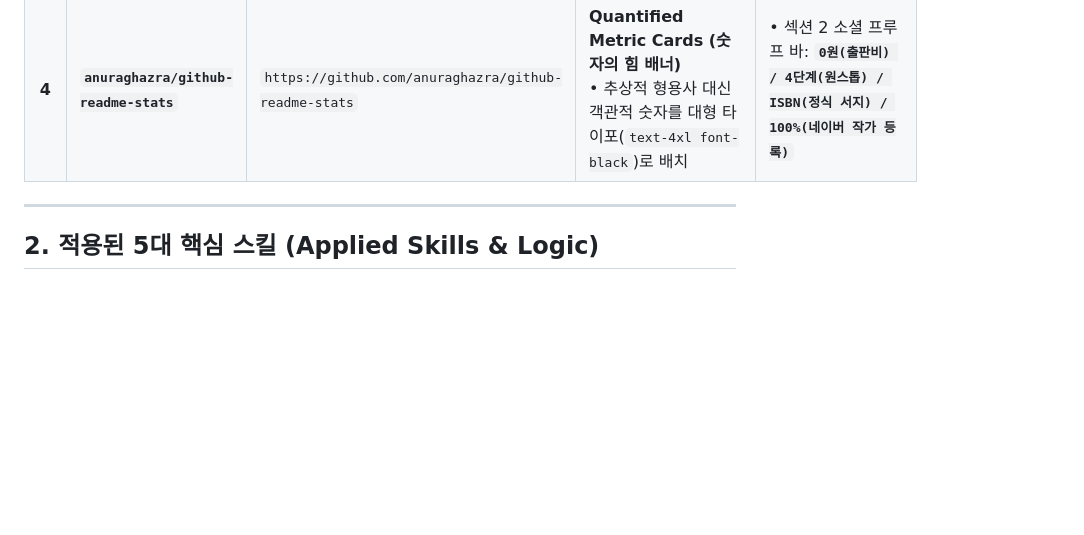
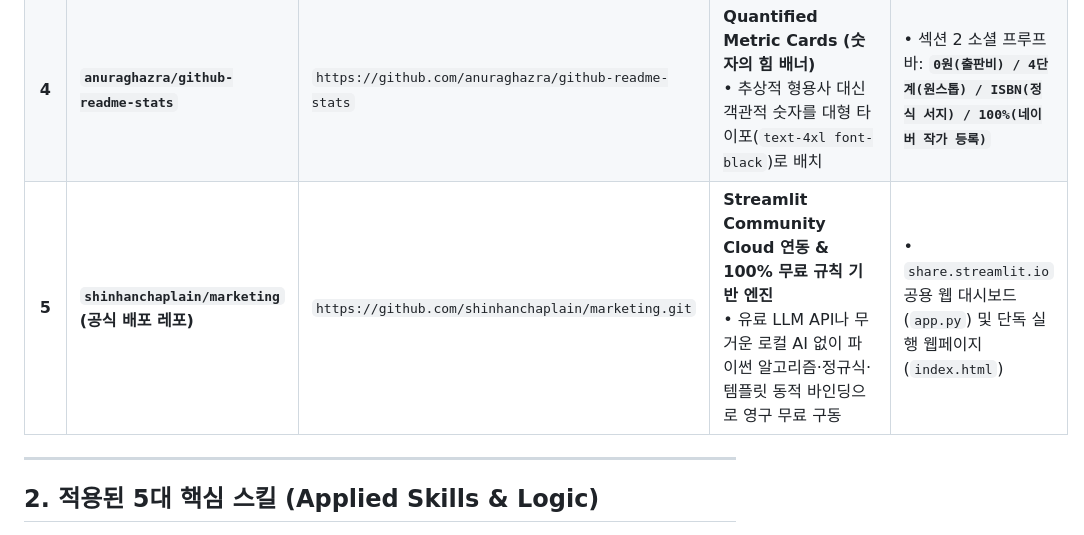
Before and after one commit to shinhanchaplain/marketing, a Markdown page: 07_코덱스_구현용_깃허브레포_및_스킬명세서.md, the part around the change. GitHub-like rendering; blank space fills up the shorter version.

```diff
--- a/07_코덱스_구현용_깃허브레포_및_스킬명세서.md
+++ b/07_코덱스_구현용_깃허브레포_및_스킬명세서.md
@@ -14,6 +14,7 @@
 | **2** | **`cruip/tailwind-landing-page-template`** | `https://github.com/cruip/tailwind-landing-page-template` | **Alternating Light/Dark Contrast (명암 교차 테마)**<br>• 전체가 어두운 배경일 때 발생하는 시각 피로도 해결<br>• 밝은 배경과 어두운 배경을 교차하여 시선 집중 유도 | • `섹션 1(화이트)` ➔ `섹션 2(다크 #090D16)` ➔ `섹션 3(웜로즈 #FFF1F2)` ➔ `섹션 4(에메랄드 #ECFDF5)` ➔ `섹션 5~6(화이트)` ➔ `섹션 7(다크 #020617)` |
 | **3** | **`scastiel/3d-book-mockup`** | CSS 3D Perspective Shader | **3D 실물 도서 입체 목업 & 스파인 그림자**<br>• `perspective: 1000px;`<br>• `transform: rotateY(-18deg) rotateX(4deg);`<br>• `box-shadow: -15px 20px 35px rgba(6,78,59,0.28);` | • 히어로 섹션 좌측 **실제 도서 표지(`book_cover.jpg`) 3D 입체 렌더링** |
 | **4** | **`anuraghazra/github-readme-stats`** | `https://github.com/anuraghazra/github-readme-stats` | **Quantified Metric Cards (숫자의 힘 배너)**<br>• 추상적 형용사 대신 객관적 숫자를 대형 타이포(`text-4xl font-black`)로 배치 | • 섹션 2 소셜 프루프 바: **`0원(출판비) / 4단계(원스톱) / ISBN(정식 서지) / 100%(네이버 작가 등록)`** |
+| **5** | **`shinhanchaplain/marketing` (공식 배포 레포)** | `https://github.com/shinhanchaplain/marketing.git` | **Streamlit Community Cloud 연동 & 100% 무료 규칙 기반 엔진**<br>• 유료 LLM API나 무거운 로컬 AI 없이 파이썬 알고리즘·정규식·템플릿 동적 바인딩으로 영구 무료 구동 | • `share.streamlit.io` 공용 웹 대시보드(`app.py`) 및 단독 실행 웹페이지(`index.html`) |
 
 ---
 
```
Also changed, not shown: 00_프로젝트_준비서.md (+1 -0 lines), 08_전체_프로그램_진행_및_GPT_실행용_마스터가이드.md (added, +139 -0 lines).
